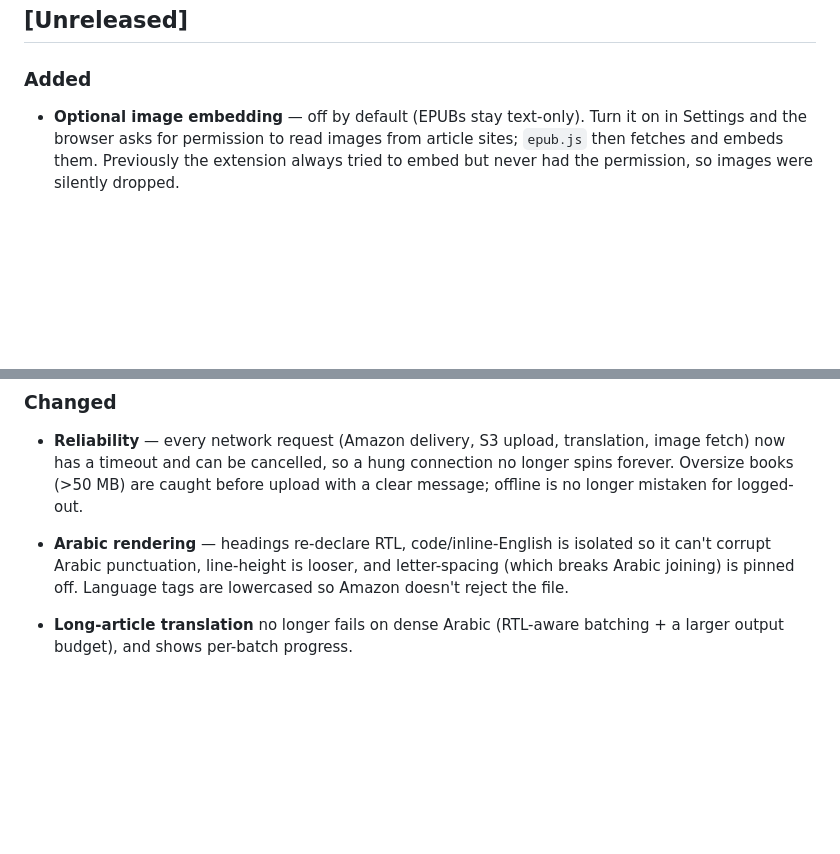
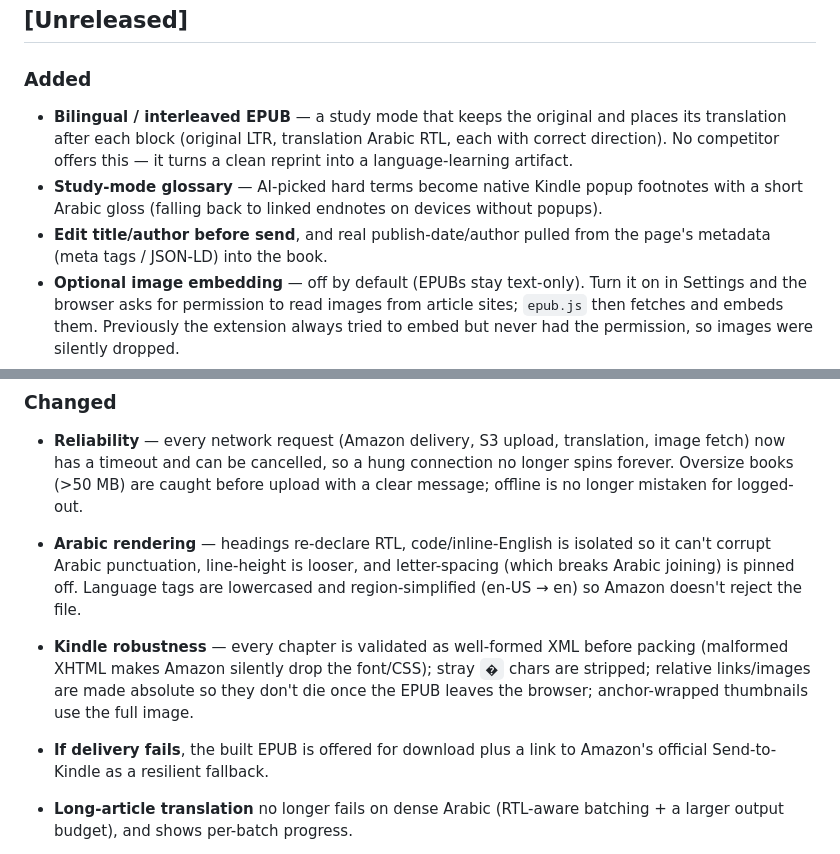
Before and after one commit to Ajarallah/jisr-article-to-kindle, a Markdown page: CHANGELOG.md, 2 parts joined by grey strips. Rendered like a GitHub page; blank space fills up the shorter version.

Commit message:
docs(changelog): bilingual EPUB, glossary, metadata, Kindle robustness
Claude-Session: https://claude.ai/code/session_014qxJiHerSbUR9q87KJnh5c

```diff
--- a/CHANGELOG.md
+++ b/CHANGELOG.md
@@ -5,6 +5,15 @@ All notable changes to this project are documented here.
 ## [Unreleased]
 
 ### Added
+- **Bilingual / interleaved EPUB** — a study mode that keeps the original and
+  places its translation after each block (original LTR, translation Arabic RTL,
+  each with correct direction). No competitor offers this — it turns a clean
+  reprint into a language-learning artifact.
+- **Study-mode glossary** — AI-picked hard terms become native Kindle popup
+  footnotes with a short Arabic gloss (falling back to linked endnotes on
+  devices without popups).
+- **Edit title/author before send**, and real publish-date/author pulled from
+  the page's metadata (meta tags / JSON-LD) into the book.
 - **Optional image embedding** — off by default (EPUBs stay text-only). Turn it
   on in Settings and the browser asks for permission to read images from article
   sites; `epub.js` then fetches and embeds them. Previously the extension always
@@ -35,7 +44,13 @@ All notable changes to this project are documented here.
 - **Arabic rendering** — headings re-declare RTL, code/inline-English is isolated
   so it can't corrupt Arabic punctuation, line-height is looser, and
   letter-spacing (which breaks Arabic joining) is pinned off. Language tags are
-  lowercased so Amazon doesn't reject the file.
+  lowercased and region-simplified (en-US → en) so Amazon doesn't reject the file.
+- **Kindle robustness** — every chapter is validated as well-formed XML before
+  packing (malformed XHTML makes Amazon silently drop the font/CSS); stray `�`
+  chars are stripped; relative links/images are made absolute so they don't die
+  once the EPUB leaves the browser; anchor-wrapped thumbnails use the full image.
+- **If delivery fails**, the built EPUB is offered for download plus a link to
+  Amazon's official Send-to-Kindle as a resilient fallback.
 - **Long-article translation** no longer fails on dense Arabic (RTL-aware
   batching + a larger output budget), and shows per-batch progress.
 - **NVIDIA API key now stored in `chrome.storage.local`** instead of `sync`, so
```
